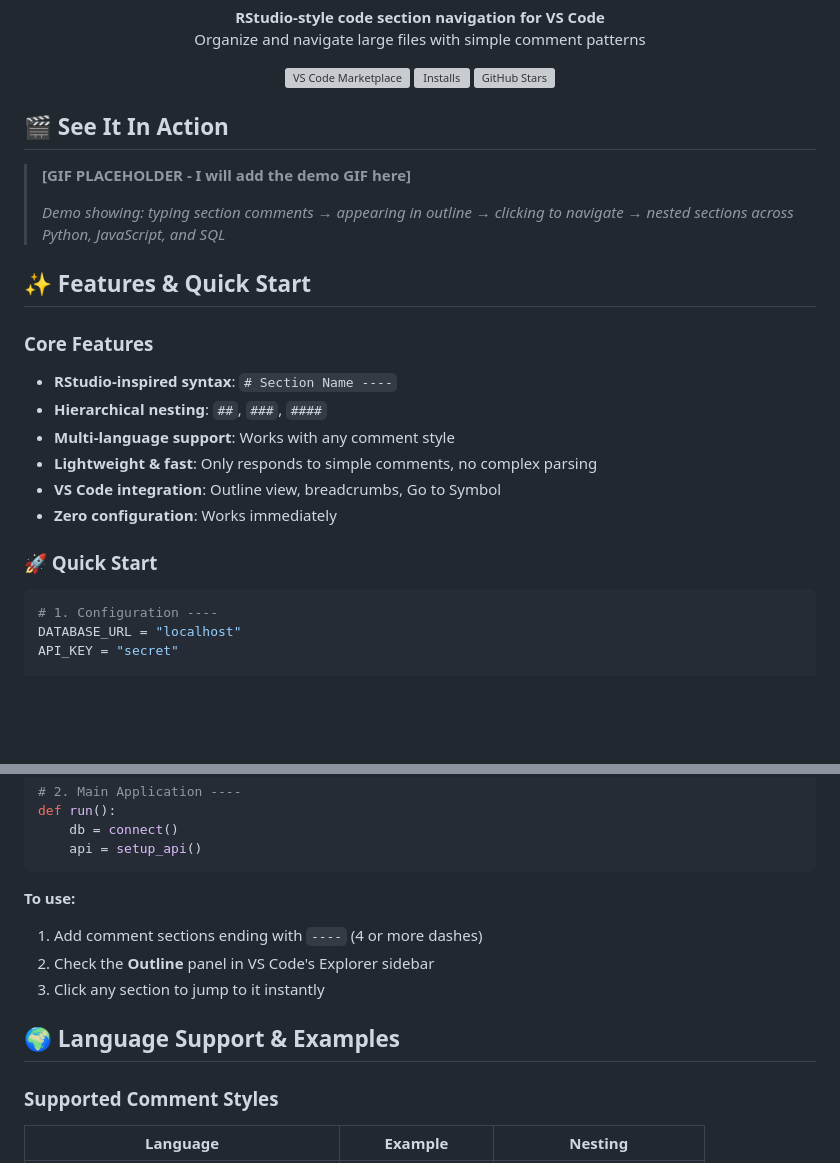
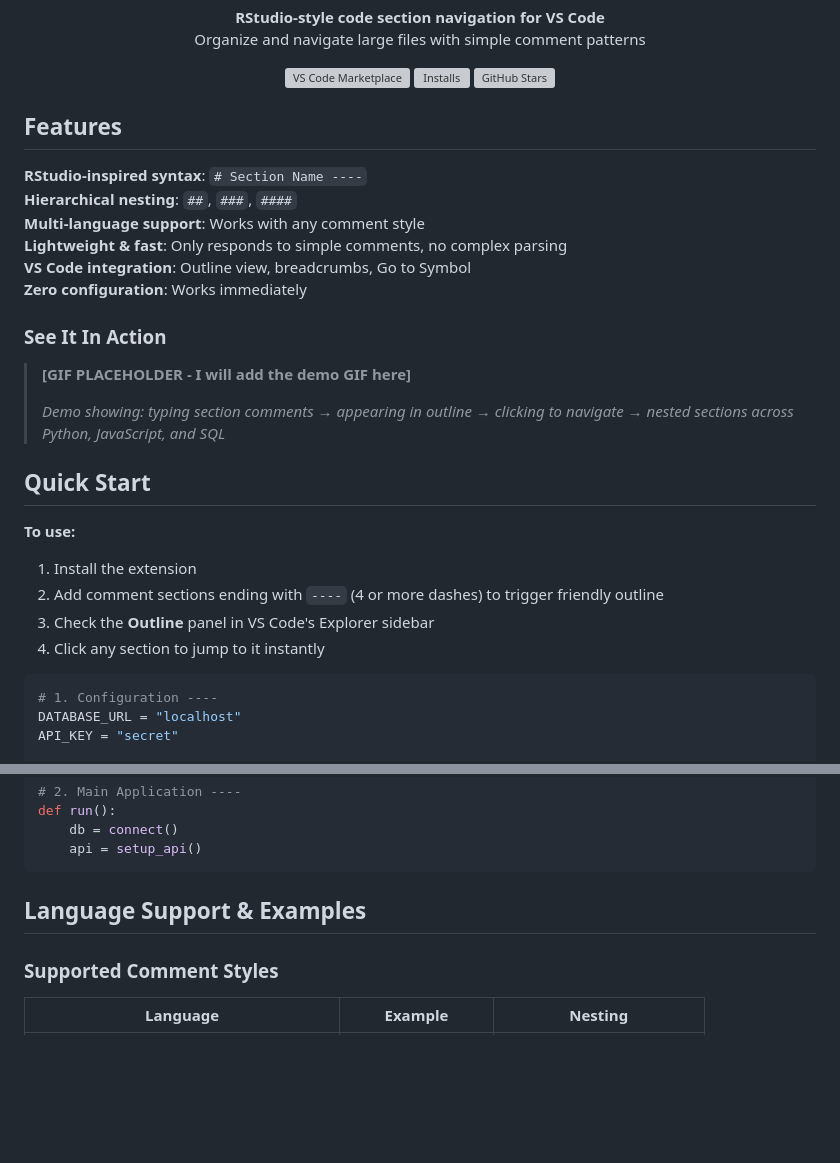
Before and after one commit to ran-codes/code-organizer-vscode, a Markdown page: README.md, 2 parts joined by grey strips. Drawn GitHub-style; blank space fills up the shorter version; grey boxes are pictures that could not be loaded.

Commit message:
Draft 2 of release v0.0.1 README #10

````diff
--- a/README.md
+++ b/README.md
@@ -21,23 +21,28 @@
   </a>
 </p>
 
-## 🎬 See It In Action
+## Features
+
+**RStudio-inspired syntax**: `# Section Name ----`
+**Hierarchical nesting**: `##`, `###`, `####`
+**Multi-language support**: Works with any comment style
+**Lightweight & fast**: Only responds to simple comments, no complex parsing
+**VS Code integration**: Outline view, breadcrumbs, Go to Symbol
+**Zero configuration**: Works immediately
+
+### See It In Action
 
 > **[GIF PLACEHOLDER - I will add the demo GIF here]**
 >
 > *Demo showing: typing section comments → appearing in outline → clicking to navigate → nested sections across Python, JavaScript, and SQL*
 
-## ✨ Features & Quick Start
+## Quick Start
 
-### Core Features
-- **RStudio-inspired syntax**: `# Section Name ----`
-- **Hierarchical nesting**: `##`, `###`, `####`
-- **Multi-language support**: Works with any comment style
-- **Lightweight & fast**: Only responds to simple comments, no complex parsing
-- **VS Code integration**: Outline view, breadcrumbs, Go to Symbol
-- **Zero configuration**: Works immediately
-
-### 🚀 Quick Start
+**To use:**
+1. Install the extension
+2. Add comment sections ending with `----` (4 or more dashes) to trigger friendly outline
+3. Check the **Outline** panel in VS Code's Explorer sidebar
+4. Click any section to jump to it instantly
 
 ```python
 # 1. Configuration ----
@@ -62,12 +67,7 @@ def run():
     api = setup_api()
 ```
 
-**To use:**
-1. Add comment sections ending with `----` (4 or more dashes)
-2. Check the **Outline** panel in VS Code's Explorer sidebar
-3. Click any section to jump to it instantly
-
-## 🌍 Language Support & Examples
+## Language Support & Examples
 
 ### Supported Comment Styles
 
````
Also changed, not shown: other parts of README.md (+4 -29 lines).
